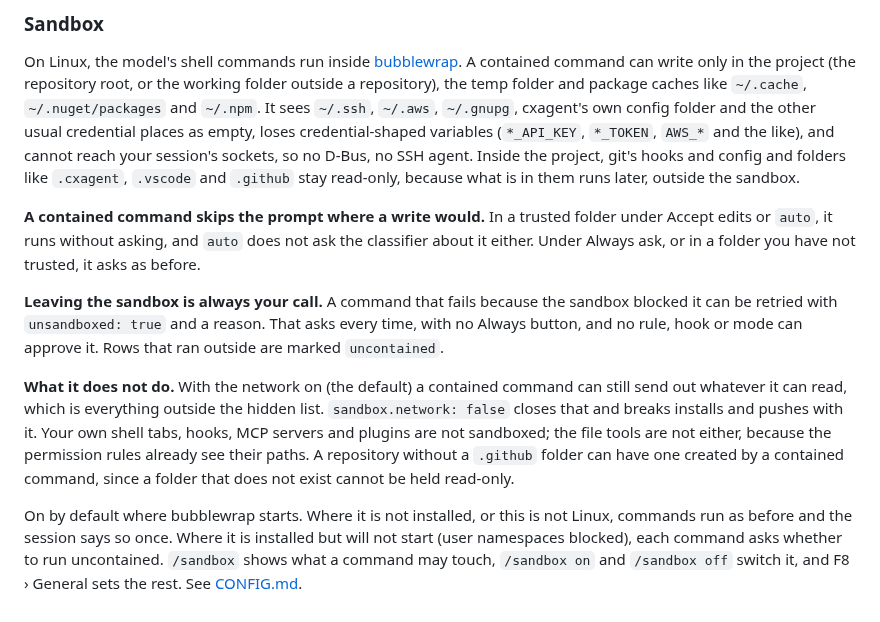
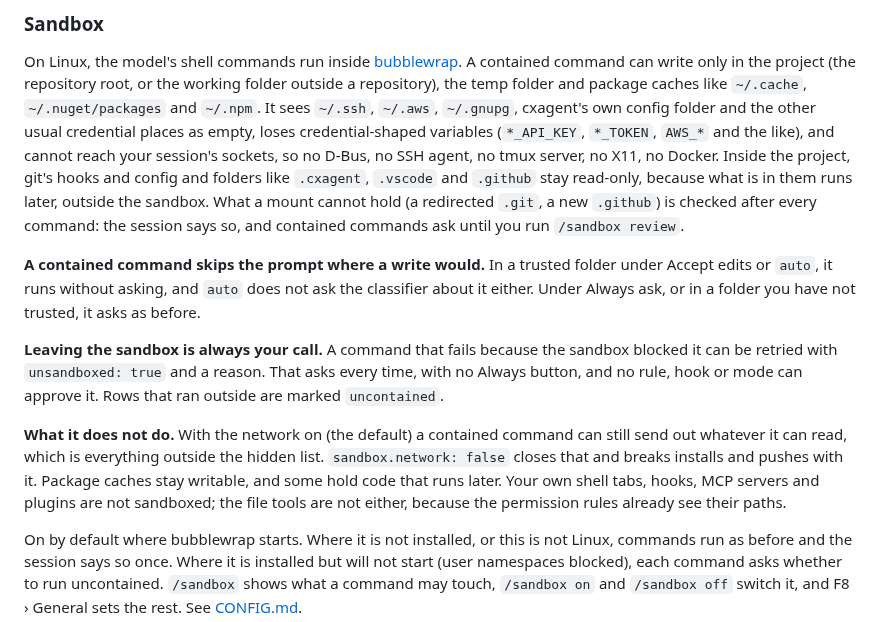
Before and after one commit to nickprotop/cxagent, a Markdown page: README.md, the part around the change. GitHub-like rendering.

Commit message:
Describe what the sandbox now holds and checks, and what it still does not

```diff
--- a/README.md
+++ b/README.md
@@ -331,9 +331,11 @@ A contained command can write only in the project (the repository root, or the w
 a repository), the temp folder and package caches like `~/.cache`, `~/.nuget/packages` and `~/.npm`.
 It sees `~/.ssh`, `~/.aws`, `~/.gnupg`, cxagent's own config folder and the other usual credential
 places as empty, loses credential-shaped variables (`*_API_KEY`, `*_TOKEN`, `AWS_*` and the like),
-and cannot reach your session's sockets, so no D-Bus, no SSH agent. Inside the project, git's hooks
-and config and folders like `.cxagent`, `.vscode` and `.github` stay read-only, because what is in
-them runs later, outside the sandbox.
+and cannot reach your session's sockets, so no D-Bus, no SSH agent, no tmux server, no X11, no Docker.
+Inside the project, git's hooks and config and folders like `.cxagent`, `.vscode` and `.github` stay
+read-only, because what is in them runs later, outside the sandbox. What a mount cannot hold (a
+redirected `.git`, a new `.github`) is checked after every command: the session says so, and contained
+commands ask until you run `/sandbox review`.
 
 **A contained command skips the prompt where a write would.** In a trusted folder under Accept edits
 or `auto`, it runs without asking, and `auto` does not ask the classifier about it either. Under
@@ -345,10 +347,9 @@ rule, hook or mode can approve it. Rows that ran outside are marked `uncontained
 
 **What it does not do.** With the network on (the default) a contained command can still send out
 whatever it can read, which is everything outside the hidden list. `sandbox.network: false` closes
-that and breaks installs and pushes with it. Your own shell tabs, hooks, MCP servers and plugins are
-not sandboxed; the file tools are not either, because the permission rules already see their paths.
-A repository without a `.github` folder can have one created by a contained command, since a folder
-that does not exist cannot be held read-only.
+that and breaks installs and pushes with it. Package caches stay writable, and some hold code that runs
+later. Your own shell tabs, hooks, MCP servers and plugins are not sandboxed; the file tools are not
+either, because the permission rules already see their paths.
 
 On by default where bubblewrap starts. Where it is not installed, or this is not Linux, commands run as
 before and the session says so once. Where it is installed but will not start (user namespaces
```
Also changed, not shown: COMMANDS.md (+1 -0 lines), CONFIG.md (+37 -13 lines).
